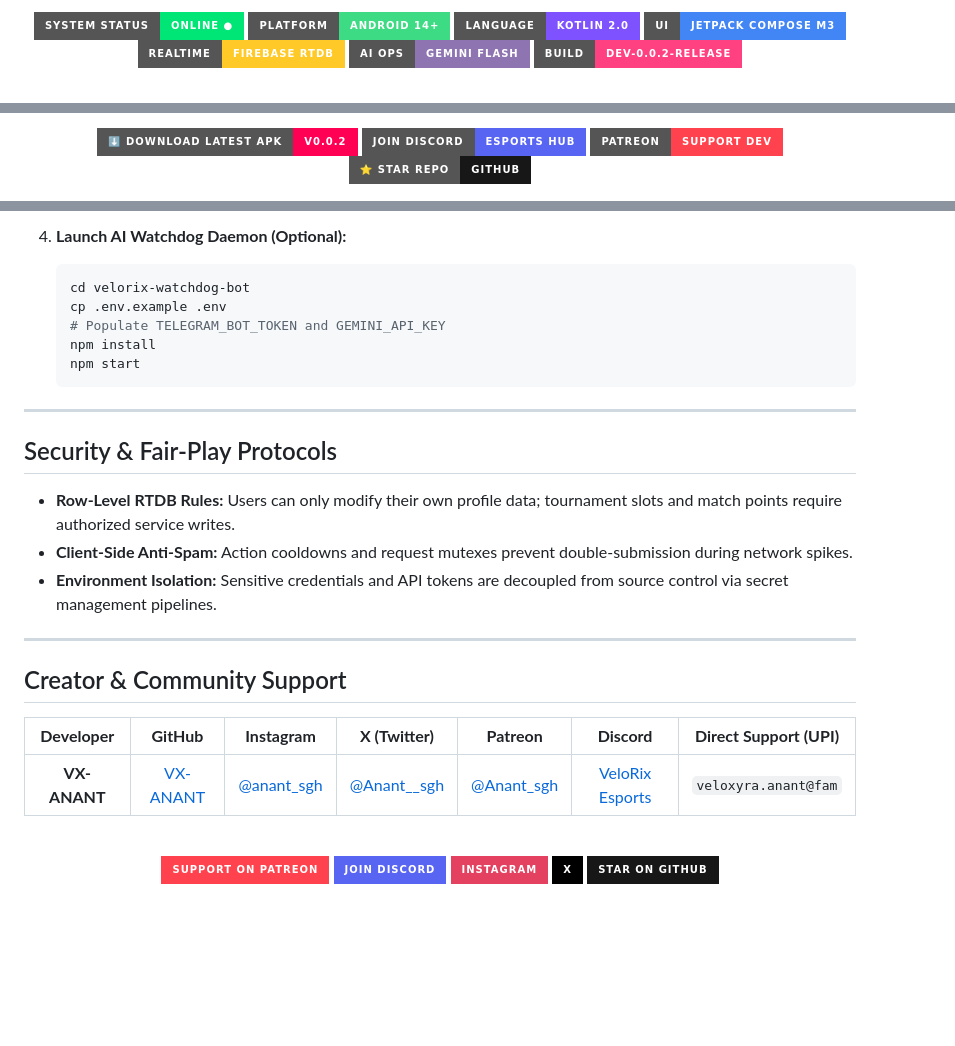
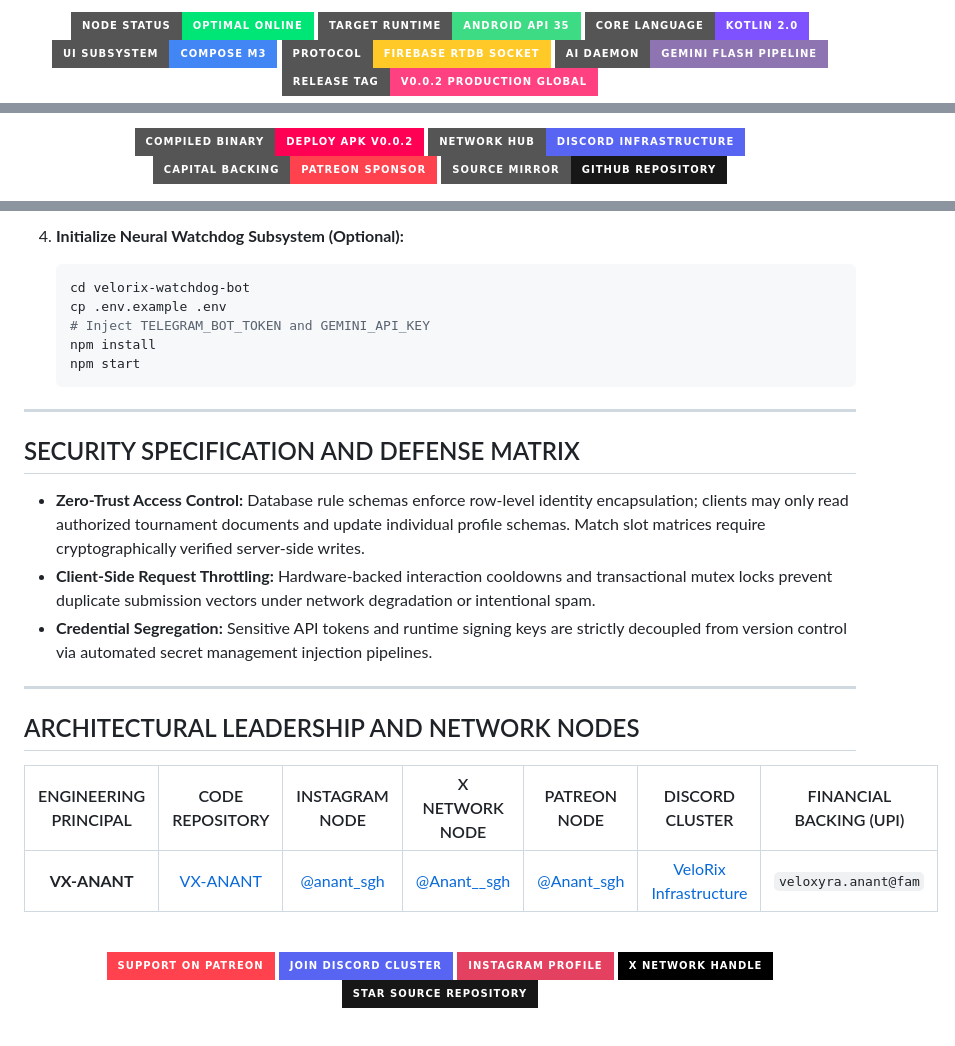
Before and after one commit to VX-ANANT/Velorix-tournaments, a Markdown page: README.md, 3 parts joined by grey strips. Rendered like a GitHub page; badges without logos; blank space fills up the shorter version.

````diff
--- a/README.md
+++ b/README.md
@@ -14,10 +14,10 @@
 <p align="center">
-  <img src="https://img.shields.io/badge/System_Status-Online%20%E2%97%8F-00E676?style=for-the-badge&logo=statuspage&logoColor=black" alt="Status" />
-  <img src="https://img.shields.io/badge/Platform-Android%2014%2B-3DDC84?style=for-the-badge&logo=android&logoColor=white" alt="Android" />
-  <img src="https://img.shields.io/badge/Language-Kotlin%202.0-7F52FF?style=for-the-badge&logo=kotlin&logoColor=white" alt="Kotlin" />
-  <img src="https://img.shields.io/badge/UI-Jetpack%20Compose%20M3-4285F4?style=for-the-badge&logo=jetpackcompose&logoColor=white" alt="Jetpack Compose" />
-  <img src="https://img.shields.io/badge/Realtime-Firebase%20RTDB-FFCA28?style=for-the-badge&logo=firebase&logoColor=black" alt="Firebase" />
-  <img src="https://img.shields.io/badge/AI%20Ops-Gemini%20Flash-8E75B2?style=for-the-badge&logo=google&logoColor=white" alt="Gemini AI" />
-  <img src="https://img.shields.io/badge/Build-Dev--0.0.2--Release-FF4081?style=for-the-badge&logo=githubactions&logoColor=white" alt="Version" />
+  <img src="https://img.shields.io/badge/NODE_STATUS-OPTIMAL_ONLINE-00E676?style=for-the-badge&logo=statuspage&logoColor=black" alt="Node Status" />
+  <img src="https://img.shields.io/badge/TARGET_RUNTIME-ANDROID_API_35-3DDC84?style=for-the-badge&logo=android&logoColor=white" alt="Target Runtime" />
+  <img src="https://img.shields.io/badge/CORE_LANGUAGE-KOTLIN_2.0-7F52FF?style=for-the-badge&logo=kotlin&logoColor=white" alt="Kotlin 2.0" />
+  <img src="https://img.shields.io/badge/UI_SUBSYSTEM-COMPOSE_M3-4285F4?style=for-the-badge&logo=jetpackcompose&logoColor=white" alt="Compose M3" />
+  <img src="https://img.shields.io/badge/PROTOCOL-FIREBASE_RTDB_SOCKET-FFCA28?style=for-the-badge&logo=firebase&logoColor=black" alt="Socket Protocol" />
+  <img src="https://img.shields.io/badge/AI_DAEMON-GEMINI_FLASH_PIPELINE-8E75B2?style=for-the-badge&logo=google&logoColor=white" alt="Gemini AI" />
+  <img src="https://img.shields.io/badge/RELEASE_TAG-v0.0.2_PRODUCTION_GLOBAL-FF4081?style=for-the-badge&logo=githubactions&logoColor=white" alt="Version Tag" />
 </p>
 
@@ -25,15 +25,15 @@
 <p align="center">
   <a href="./APK_DOWNLOAD/app-debug.apk">
-    <img src="https://img.shields.io/badge/%E2%AC%87%EF%B8%8F_Download_Latest_APK-v0.0.2-FF0055?style=for-the-badge&logo=android&logoColor=white" alt="Download APK" />
+    <img src="https://img.shields.io/badge/COMPILED_BINARY-DEPLOY_APK_v0.0.2-FF0055?style=for-the-badge&logo=android&logoColor=white" alt="Deploy Binary" />
   </a>
   <a href="https://discord.gg/ghxrpQAAC2">
-    <img src="https://img.shields.io/badge/Join_Discord-Esports_Hub-5865F2?style=for-the-badge&logo=discord&logoColor=white" alt="Join Discord" />
+    <img src="https://img.shields.io/badge/NETWORK_HUB-DISCORD_INFRASTRUCTURE-5865F2?style=for-the-badge&logo=discord&logoColor=white" alt="Discord Network" />
   </a>
   <a href="https://patreon.com/Anant_sgh">
-    <img src="https://img.shields.io/badge/Patreon-Support_Dev-FF424D?style=for-the-badge&logo=patreon&logoColor=white" alt="Patreon" />
+    <img src="https://img.shields.io/badge/CAPITAL_BACKING-PATREON_SPONSOR-FF424D?style=for-the-badge&logo=patreon&logoColor=white" alt="Patreon Sponsor" />
   </a>
   <a href="https://github.com/VX-ANANT/Velorix-tournaments">
-    <img src="https://img.shields.io/badge/%E2%AD%90_Star_Repo-GitHub-181717?style=for-the-badge&logo=github&logoColor=white" alt="Star Repo" />
+    <img src="https://img.shields.io/badge/SOURCE_MIRROR-GITHUB_REPOSITORY-181717?style=for-the-badge&logo=github&logoColor=white" alt="GitHub Repository" />
   </a>
 </p>
 
@@ -211,48 +208,48 @@ velorix-tournaments/
 
-4. **Launch AI Watchdog Daemon (Optional):**
+4. **Initialize Neural Watchdog Subsystem (Optional):**
    ```bash
    cd velorix-watchdog-bot
    cp .env.example .env
-   # Populate TELEGRAM_BOT_TOKEN and GEMINI_API_KEY
+   # Inject TELEGRAM_BOT_TOKEN and GEMINI_API_KEY
    npm install
    npm start
    ```
 
 ---
 
-##  Security & Fair-Play Protocols
+## SECURITY SPECIFICATION AND DEFENSE MATRIX
 
-- **Row-Level RTDB Rules:** Users can only modify their own profile data; tournament slots and match points require authorized service writes.
-- **Client-Side Anti-Spam:** Action cooldowns and request mutexes prevent double-submission during network spikes.
-- **Environment Isolation:** Sensitive credentials and API tokens are decoupled from source control via secret management pipelines.
+- **Zero-Trust Access Control:** Database rule schemas enforce row-level identity encapsulation; clients may only read authorized tournament documents and update individual profile schemas. Match slot matrices require cryptographically verified server-side writes.
+- **Client-Side Request Throttling:** Hardware-backed interaction cooldowns and transactional mutex locks prevent duplicate submission vectors under network degradation or intentional spam.
+- **Credential Segregation:** Sensitive API tokens and runtime signing keys are strictly decoupled from version control via automated secret management injection pipelines.
 
 ---
 
-##  Creator & Community Support
+## ARCHITECTURAL LEADERSHIP AND NETWORK NODES
 
 <div align="center">
 
-| **Developer** | **GitHub** | **Instagram** | **X (Twitter)** | **Patreon** | **Discord** | **Direct Support (UPI)** |
+| ENGINEERING PRINCIPAL | CODE REPOSITORY | INSTAGRAM NODE | X NETWORK NODE | PATREON NODE | DISCORD CLUSTER | FINANCIAL BACKING (UPI) |
 | :---: | :---: | :---: | :---: | :---: | :---: | :---: |
-| **VX-ANANT** | [VX-ANANT](https://github.com/VX-ANANT/Velorix-tournaments) | [@anant_sgh](https://instagram.com/anant_sgh) | [@Anant__sgh](https://x.com/Anant__sgh) | [@Anant_sgh](https://patreon.com/Anant_sgh) | [VeloRix Esports](https://discord.gg/ghxrpQAAC2) | `veloxyra.anant@fam` |
+| **VX-ANANT** | [VX-ANANT](https://github.com/VX-ANANT/Velorix-tournaments) | [@anant_sgh](https://instagram.com/anant_sgh) | [@Anant__sgh](https://x.com/Anant__sgh) | [@Anant_sgh](https://patreon.com/Anant_sgh) | [VeloRix Infrastructure](https://discord.gg/ghxrpQAAC2) | `veloxyra.anant@fam` |
 
 <br>
 
 <p align="center">
   <a href="https://patreon.com/Anant_sgh">
-    <img src="https://img.shields.io/badge/Support_on_Patreon-FF424D?style=for-the-badge&logo=patreon&logoColor=white" alt="Support on Patreon" />
+    <img src="https://img.shields.io/badge/SUPPORT_ON_PATREON-FF424D?style=for-the-badge&logo=patreon&logoColor=white" alt="Patreon" />
   </a>
   <a href="https://discord.gg/ghxrpQAAC2">
-    <img src="https://img.shields.io/badge/Join_Discord-5865F2?style=for-the-badge&logo=discord&logoColor=white" alt="Join Discord" />
+    <img src="https://img.shields.io/badge/JOIN_DISCORD_CLUSTER-5865F2?style=for-the-badge&logo=discord&logoColor=white" alt="Discord" />
   </a>
   <a href="https://instagram.com/anant_sgh">
-    <img src="https://img.shields.io/badge/Instagram-E4405F?style=for-the-badge&logo=instagram&logoColor=white" alt="Instagram" />
+    <img src="https://img.shields.io/badge/INSTAGRAM_PROFILE-E4405F?style=for-the-badge&logo=instagram&logoColor=white" alt="Instagram" />
   </a>
   <a href="https://x.com/Anant__sgh">
-    <img src="https://img.shields.io/badge/X-000000?style=for-the-badge&logo=x&logoColor=white" alt="X" />
+    <img src="https://img.shields.io/badge/X_NETWORK_HANDLE-000000?style=for-the-badge&logo=x&logoColor=white" alt="X" />
   </a>
   <a href="https://github.com/VX-ANANT/Velorix-tournaments">
-    <img src="https://img.shields.io/badge/Star_on_GitHub-181717?style=for-the-badge&logo=github&logoColor=white" alt="Star on GitHub" />
+    <img src="https://img.shields.io/badge/STAR_SOURCE_REPOSITORY-181717?style=for-the-badge&logo=github&logoColor=white" alt="GitHub" />
   </a>
 </p>
 
````
Also changed, not shown: other parts of README.md (+97 -100 lines).
